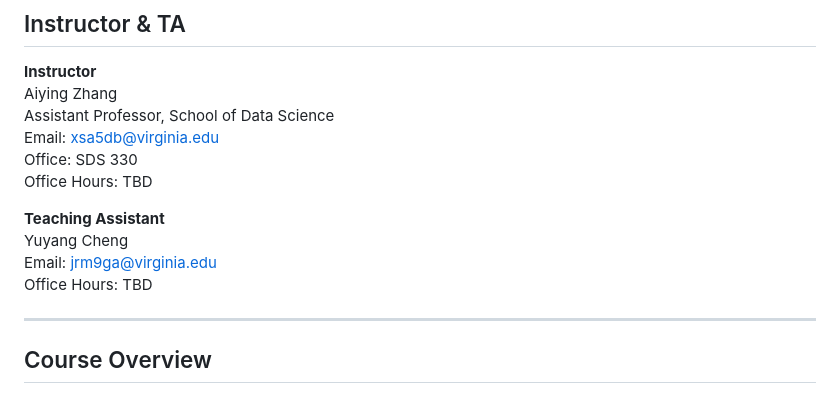
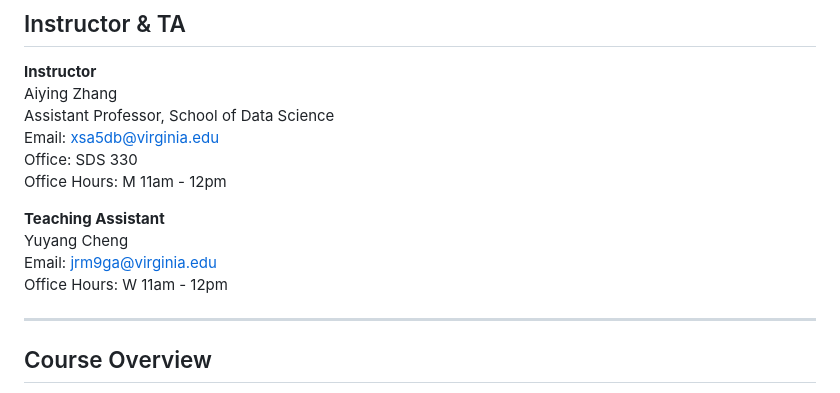
Before and after one commit to Aiying0512/DS6410_MLII_2026, a Markdown page: README.md, the part around the change. GitHub-like rendering.

```diff
--- a/README.md
+++ b/README.md
@@ -22,12 +22,12 @@ Aiying Zhang
 Assistant Professor, School of Data Science
 Email: xsa5db@virginia.edu
 Office: SDS 330
-Office Hours: TBD
+Office Hours: M 11am - 12pm
 
 **Teaching Assistant**
 Yuyang Cheng
 Email: jrm9ga@virginia.edu
-Office Hours: TBD
+Office Hours: W 11am - 12pm
 
 ---
 
```
